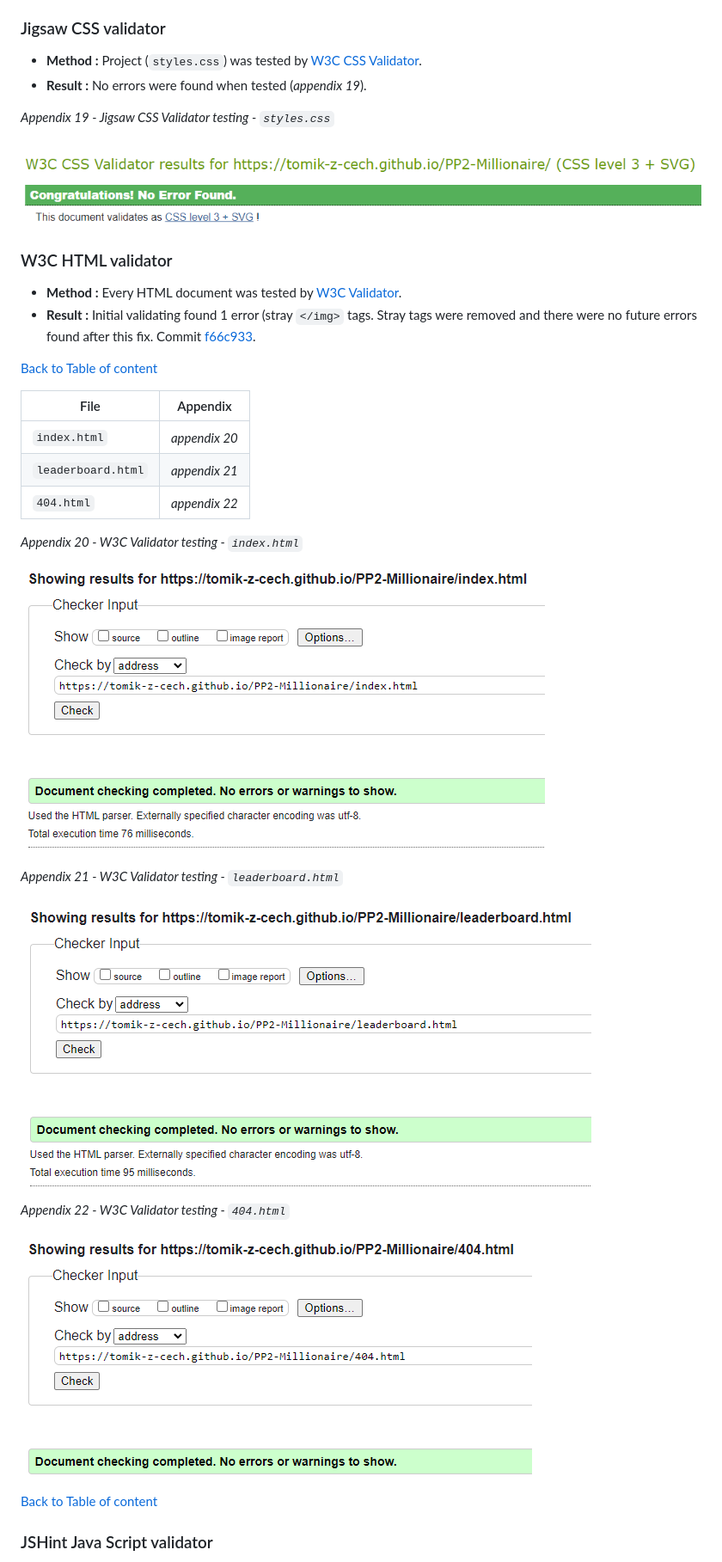
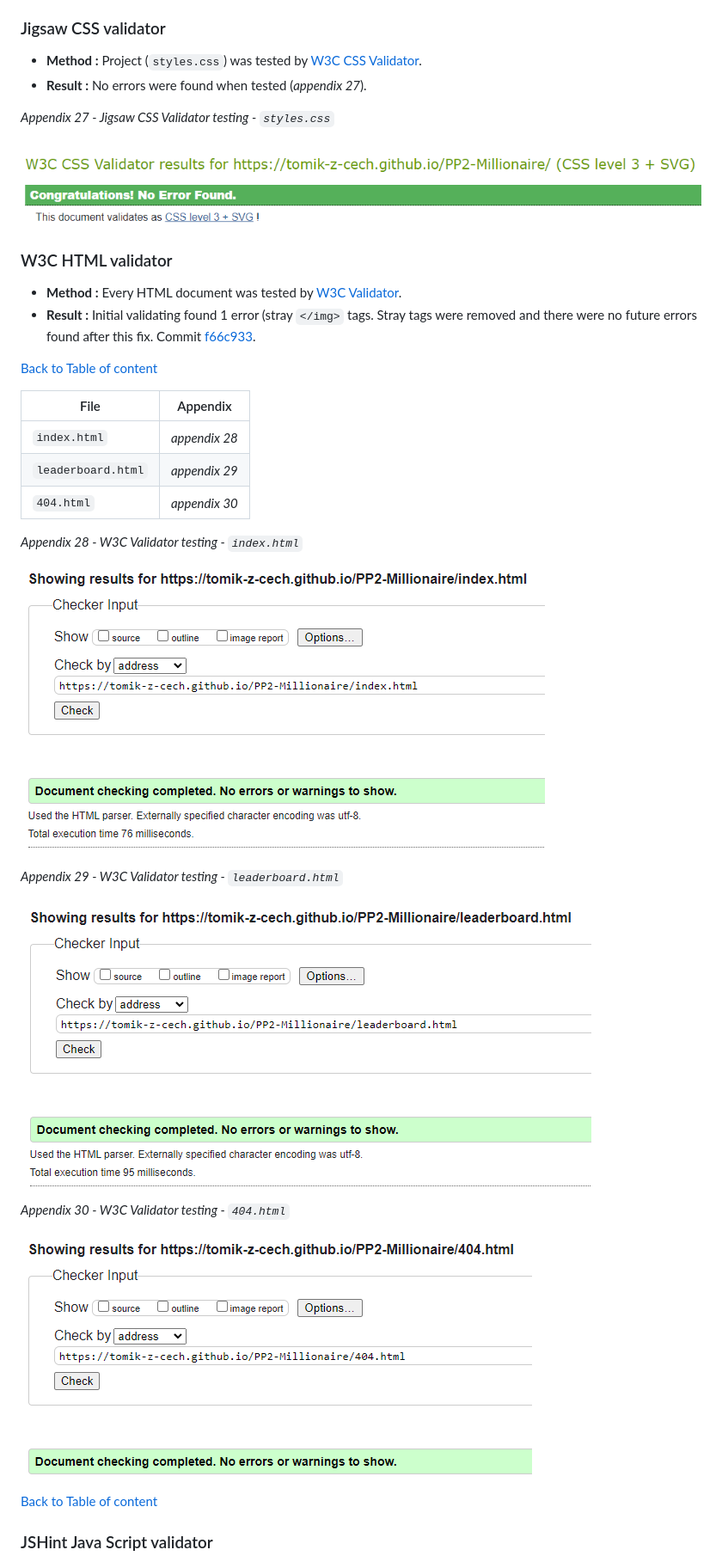
Before and after one commit to tomik-z-cech/PP2-Millionaire, a Markdown page: README.md, the part around one of its changes. Shown at 86% size. GitHub-like rendering.

```diff
--- a/README.md
+++ b/README.md
@@ -364,7 +364,7 @@ Following color palette was chosen as it does resemble colors of the Millionaire
 
 ### Jigsaw CSS validator
 - **Method :** Project (`styles.css`) was tested by  [W3C CSS Validator](https://jigsaw.w3.org/).
-- **Result :** No errors were found when tested (*appendix 19*).
+- **Result :** No errors were found when tested (*appendix 27*).
 
-*Appendix 19 - Jigsaw CSS Validator testing - `styles.css`*
+*Appendix 27 - Jigsaw CSS Validator testing - `styles.css`*
 
@@ -378,9 +378,9 @@ Following color palette was chosen as it does resemble colors of the Millionaire
 
 |File|Appendix  |
 |--|--|
-|`index.html`  |*appendix 20*  |
-|`leaderboard.html`  |*appendix 21*  |
-|`404.html`  |*appendix 22*  |
+|`index.html`  |*appendix 28*  |
+|`leaderboard.html`  |*appendix 29*  |
+|`404.html`  |*appendix 30*  |
 
-*Appendix 20 - W3C Validator testing - `index.html`*
+*Appendix 28 - W3C Validator testing - `index.html`*
 
@@ -388,3 +388,3 @@ Following color palette was chosen as it does resemble colors of the Millionaire
 
-*Appendix 21 - W3C Validator testing - `leaderboard.html`*
+*Appendix 29 - W3C Validator testing - `leaderboard.html`*
 
@@ -392,3 +392,3 @@ Following color palette was chosen as it does resemble colors of the Millionaire
 
-*Appendix 22 - W3C Validator testing - `404.html`*
+*Appendix 30 - W3C Validator testing - `404.html`*
 
```
Also changed, not shown: other parts of README.md (+51 -51 lines).
